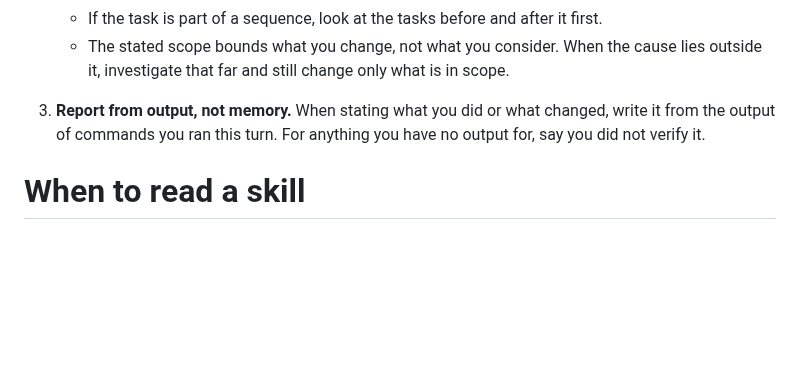
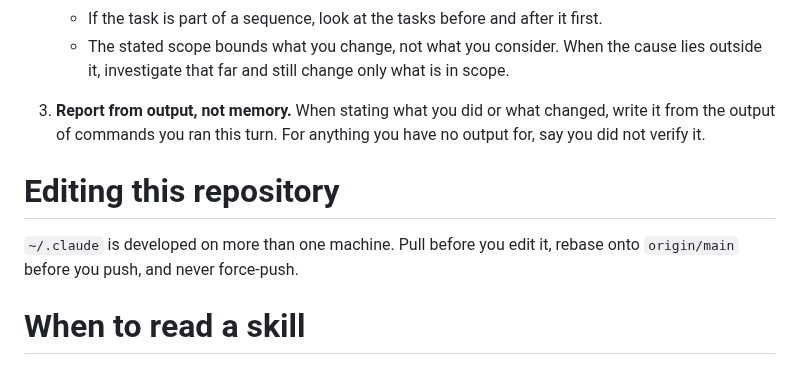
Before and after one commit to new-marty/dotclaude, a Markdown page: CLAUDE.md, the part around the change. Drawn GitHub-style; blank space fills up the shorter version.

Commit message:
docs: tell every agent this repository is edited on several machines
Pull before editing, rebase onto origin/main before pushing, never force-push.

Co-Authored-By: Claude Opus 5.5 <noreply@anthropic.com>

```diff
--- a/CLAUDE.md
+++ b/CLAUDE.md
@@ -52,6 +52,11 @@ carries no prefix. Leave it that way.
    When stating what you did or what changed, write it from the output of commands you ran
    this turn. For anything you have no output for, say you did not verify it.
 
+# Editing this repository
+
+`~/.claude` is developed on more than one machine. Pull before you edit it, rebase onto
+`origin/main` before you push, and never force-push.
+
 # When to read a skill
 
 - Read `z-writing-for-readers` before writing anything a reader outside this session will
```
